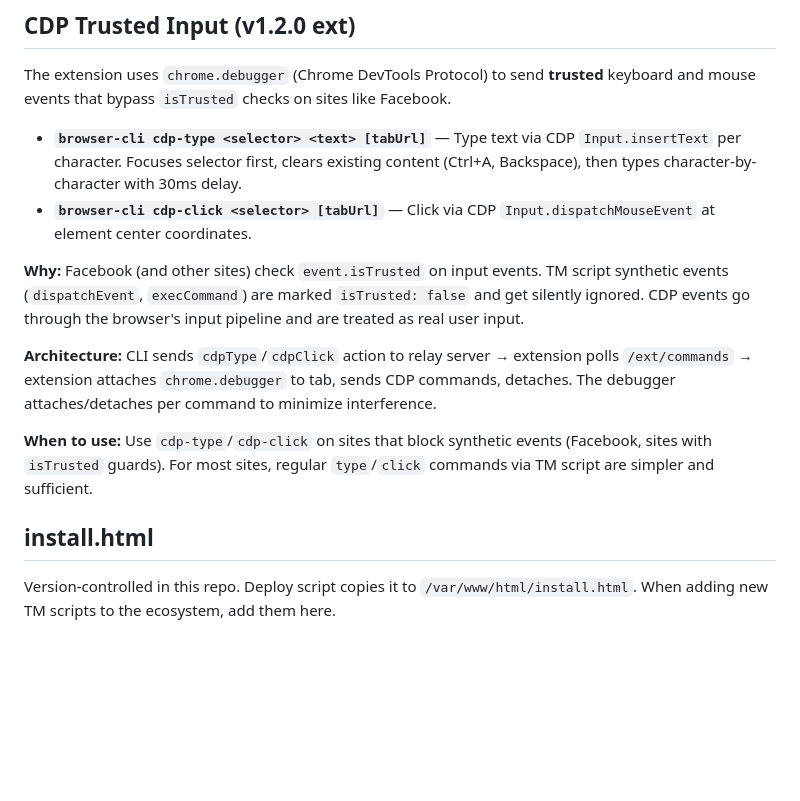
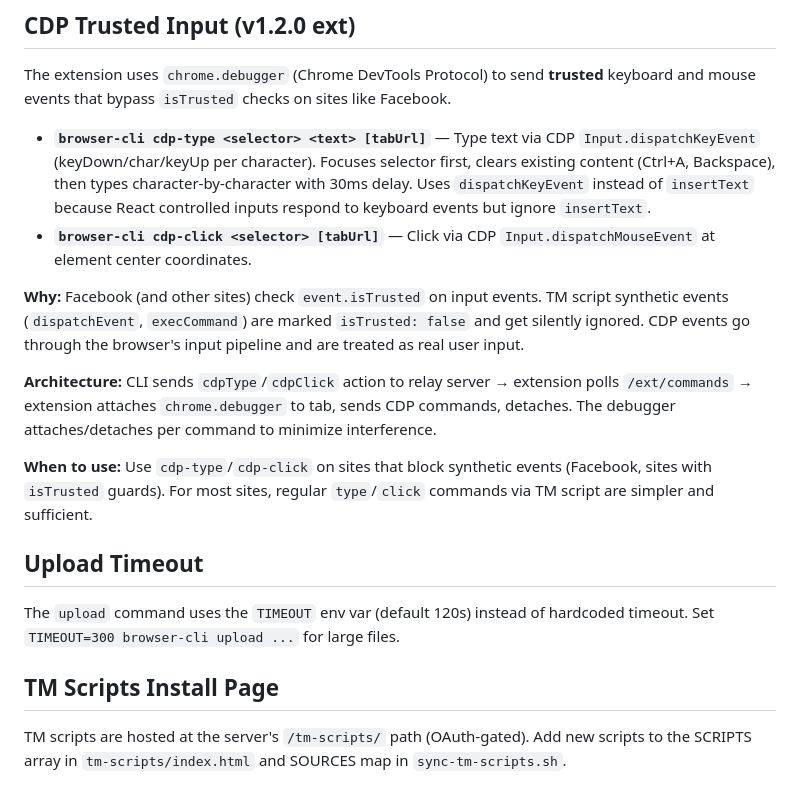
Before and after one commit to npezarro/browser-agent, a Markdown page: CLAUDE.md, the part around the change. Drawn GitHub-style; blank space fills up the shorter version.

Commit message:
docs: add ext v1.3.0 dispatchKeyEvent, upload timeout, fix install page ref
- CDP section: cdp-type now uses Input.dispatchKeyEvent (keyDown/char/keyUp)
  instead of Input.insertText for React controlled input compatibility
- upload command: document TIMEOUT env var (default 120s)
- Replace stale install.html section with tm-scripts/ reference

Co-Authored-By: Claude Opus 4.6 (1M context) <noreply@anthropic.com>

```diff
--- a/CLAUDE.md
+++ b/CLAUDE.md
@@ -126,7 +126,7 @@ A Manifest V3 Edge/Chrome extension (`extension/`) that provides capabilities un
 
 The extension uses `chrome.debugger` (Chrome DevTools Protocol) to send **trusted** keyboard and mouse events that bypass `isTrusted` checks on sites like Facebook.
 
-- **`browser-cli cdp-type <selector> <text> [tabUrl]`** — Type text via CDP `Input.insertText` per character. Focuses selector first, clears existing content (Ctrl+A, Backspace), then types character-by-character with 30ms delay.
+- **`browser-cli cdp-type <selector> <text> [tabUrl]`** — Type text via CDP `Input.dispatchKeyEvent` (keyDown/char/keyUp per character). Focuses selector first, clears existing content (Ctrl+A, Backspace), then types character-by-character with 30ms delay. Uses `dispatchKeyEvent` instead of `insertText` because React controlled inputs respond to keyboard events but ignore `insertText`.
 - **`browser-cli cdp-click <selector> [tabUrl]`** — Click via CDP `Input.dispatchMouseEvent` at element center coordinates.
 
 **Why:** Facebook (and other sites) check `event.isTrusted` on input events. TM script synthetic events (`dispatchEvent`, `execCommand`) are marked `isTrusted: false` and get silently ignored. CDP events go through the browser's input pipeline and are treated as real user input.
@@ -135,6 +135,10 @@ The extension uses `chrome.debugger` (Chrome DevTools Protocol) to send **truste
 
 **When to use:** Use `cdp-type`/`cdp-click` on sites that block synthetic events (Facebook, sites with `isTrusted` guards). For most sites, regular `type`/`click` commands via TM script are simpler and sufficient.
 
-## install.html
+## Upload Timeout
 
-Version-controlled in this repo. Deploy script copies it to `/var/www/html/install.html`. When adding new TM scripts to the ecosystem, add them here.
+The `upload` command uses the `TIMEOUT` env var (default 120s) instead of hardcoded timeout. Set `TIMEOUT=300 browser-cli upload ...` for large files.
+
+## TM Scripts Install Page
+
+TM scripts are hosted at the server's `/tm-scripts/` path (OAuth-gated). Add new scripts to the SCRIPTS array in `tm-scripts/index.html` and SOURCES map in `sync-tm-scripts.sh`.
```
